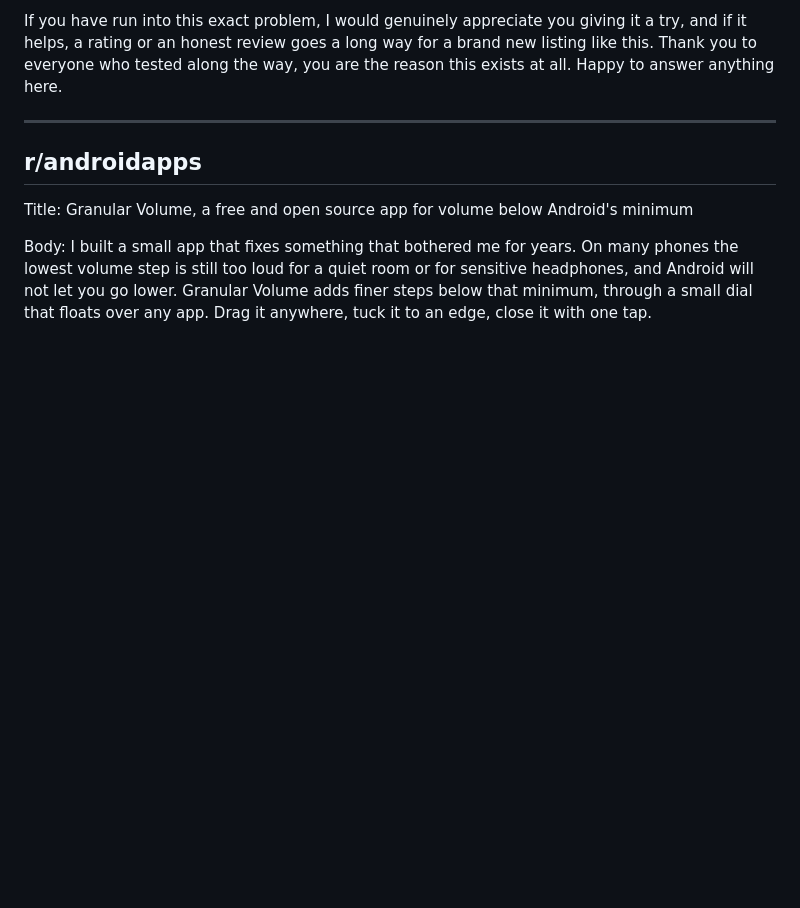
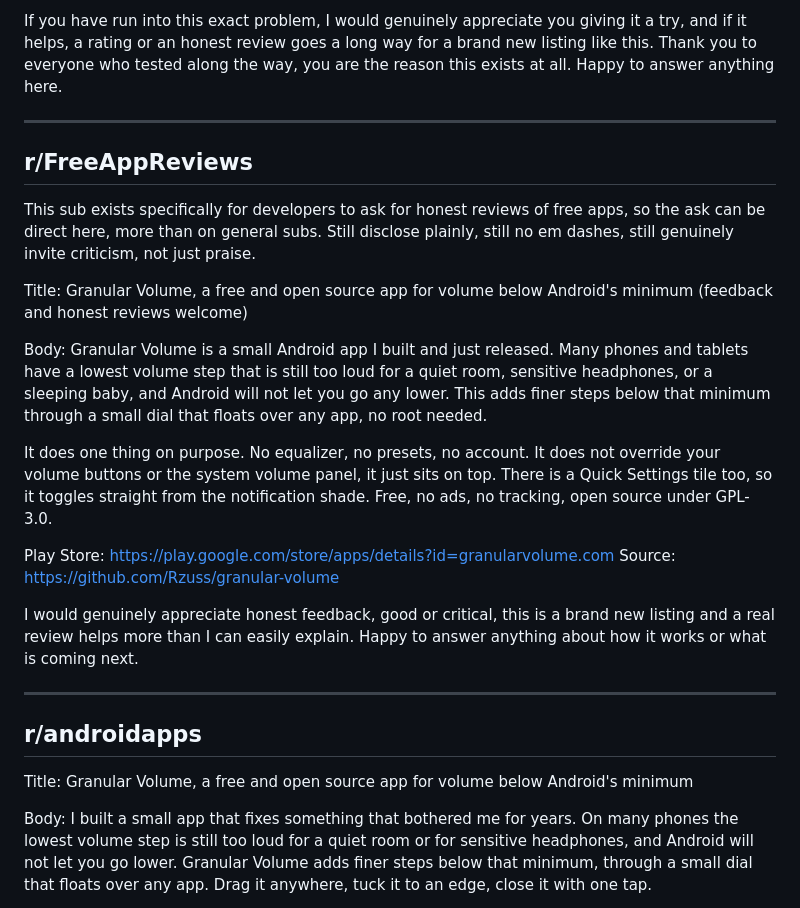
Before and after one commit to Rzuss/granular-volume, a Markdown page: launch/LAUNCH-POSTS.md, the part around the change. Rendered like a GitHub page; blank space fills up the shorter version.

Commit message:
Add r/FreeAppReviews launch post

```diff
--- a/launch/LAUNCH-POSTS.md
+++ b/launch/LAUNCH-POSTS.md
@@ -44,6 +44,35 @@ If you have run into this exact problem, I would genuinely appreciate you
 giving it a try, and if it helps, a rating or an honest review goes a long way
 for a brand new listing like this. Thank you to everyone who tested along the
 way, you are the reason this exists at all. Happy to answer anything here.
+
+---
+
+## r/FreeAppReviews
+
+This sub exists specifically for developers to ask for honest reviews of free
+apps, so the ask can be direct here, more than on general subs. Still disclose
+plainly, still no em dashes, still genuinely invite criticism, not just praise.
+
+Title: Granular Volume, a free and open source app for volume below Android's minimum (feedback and honest reviews welcome)
+
+Body:
+Granular Volume is a small Android app I built and just released. Many phones
+and tablets have a lowest volume step that is still too loud for a quiet room,
+sensitive headphones, or a sleeping baby, and Android will not let you go any
+lower. This adds finer steps below that minimum through a small dial that
+floats over any app, no root needed.
+
+It does one thing on purpose. No equalizer, no presets, no account. It does
+not override your volume buttons or the system volume panel, it just sits on
+top. There is a Quick Settings tile too, so it toggles straight from the
+notification shade. Free, no ads, no tracking, open source under GPL-3.0.
+
+Play Store: https://play.google.com/store/apps/details?id=granularvolume.com
+Source: https://github.com/Rzuss/granular-volume
+
+I would genuinely appreciate honest feedback, good or critical, this is a
+brand new listing and a real review helps more than I can easily explain.
+Happy to answer anything about how it works or what is coming next.
 
 ---
 
```
